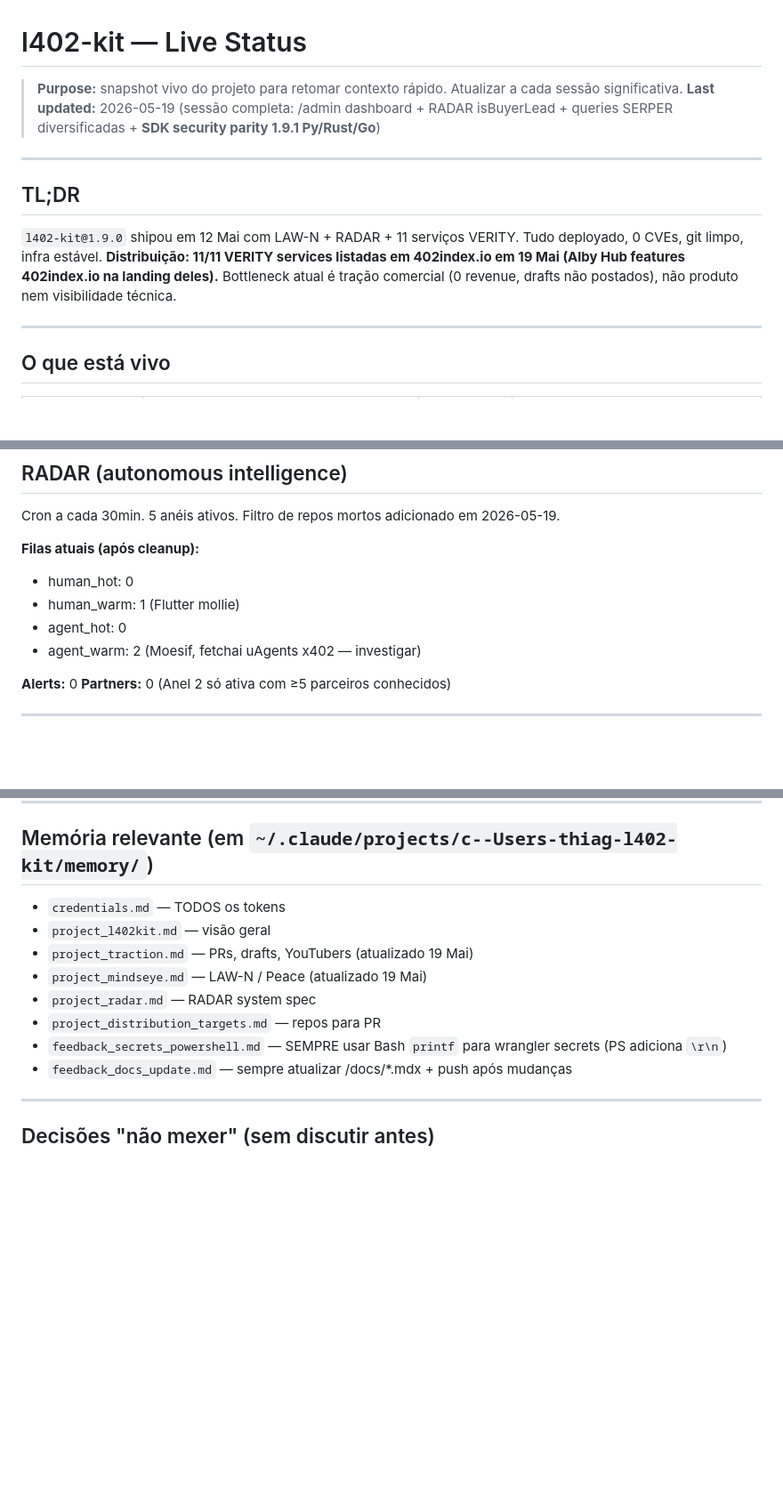
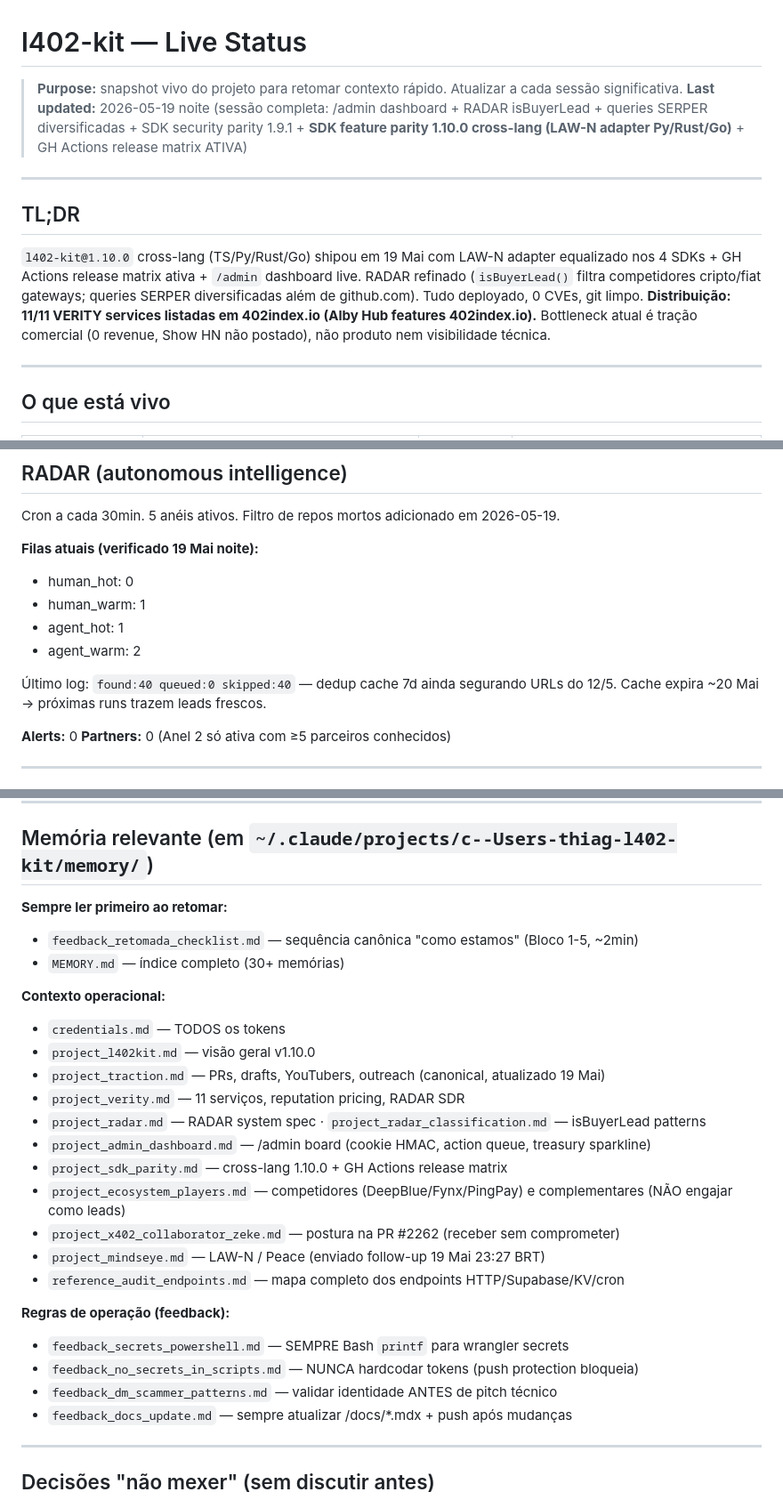
Before and after one commit to ShinyDapps/l402-kit, a Markdown page: STATUS.md, 3 parts joined by grey strips. Shown at 89% size. Rendered like a GitHub page; blank space fills up the shorter version.

```diff
--- a/STATUS.md
+++ b/STATUS.md
@@ -1,13 +1,13 @@
 # l402-kit — Live Status
 
 > **Purpose:** snapshot vivo do projeto para retomar contexto rápido. Atualizar a cada sessão significativa.
-> **Last updated:** 2026-05-19 (sessão completa: /admin dashboard + RADAR isBuyerLead + queries SERPER diversificadas + **SDK security parity 1.9.1 Py/Rust/Go**)
+> **Last updated:** 2026-05-19 noite (sessão completa: /admin dashboard + RADAR isBuyerLead + queries SERPER diversificadas + SDK security parity 1.9.1 + **SDK feature parity 1.10.0 cross-lang (LAW-N adapter Py/Rust/Go)** + GH Actions release matrix ATIVA)
 
 ---
 
 ## TL;DR
 
-`l402-kit@1.9.0` shipou em 12 Mai com LAW-N + RADAR + 11 serviços VERITY. Tudo deployado, 0 CVEs, git limpo, infra estável. **Distribuição: 11/11 VERITY services listadas em 402index.io em 19 Mai (Alby Hub features 402index.io na landing deles).** Bottleneck atual é tração comercial (0 revenue, drafts não postados), não produto nem visibilidade técnica.
+`l402-kit@1.10.0` cross-lang (TS/Py/Rust/Go) shipou em 19 Mai com LAW-N adapter equalizado nos 4 SDKs + GH Actions release matrix ativa + `/admin` dashboard live. RADAR refinado (`isBuyerLead()` filtra competidores cripto/fiat gateways; queries SERPER diversificadas além de github.com). Tudo deployado, 0 CVEs, git limpo. **Distribuição: 11/11 VERITY services listadas em 402index.io (Alby Hub features 402index.io).** Bottleneck atual é tração comercial (0 revenue, Show HN não postado), não produto nem visibilidade técnica.
 
 ---
 
@@ -52,11 +52,13 @@
 
 Cron a cada 30min. 5 anéis ativos. Filtro de repos mortos adicionado em 2026-05-19.
 
-**Filas atuais (após cleanup):**
+**Filas atuais (verificado 19 Mai noite):**
 - human_hot: 0
-- human_warm: 1 (Flutter mollie)
-- agent_hot: 0
-- agent_warm: 2 (Moesif, fetchai uAgents x402 — investigar)
+- human_warm: 1
+- agent_hot: 1
+- agent_warm: 2
+
+Último log: `found:40 queued:0 skipped:40` — dedup cache 7d ainda segurando URLs do 12/5. Cache expira ~20 Mai → próximas runs trazem leads frescos.
 
 **Alerts:** 0
 **Partners:** 0 (Anel 2 só ativa com ≥5 parceiros conhecidos)
@@ -187,13 +191,27 @@ npm test -- --testPathPattern=radar  # (radar.queue.test.ts tem TS error pré-ex
 
 ## Memória relevante (em `~/.claude/projects/c--Users-thiag-l402-kit/memory/`)
 
+**Sempre ler primeiro ao retomar:**
+- `feedback_retomada_checklist.md` — sequência canônica "como estamos" (Bloco 1-5, ~2min)
+- `MEMORY.md` — índice completo (30+ memórias)
+
+**Contexto operacional:**
 - `credentials.md` — TODOS os tokens
-- `project_l402kit.md` — visão geral
-- `project_traction.md` — PRs, drafts, YouTubers (atualizado 19 Mai)
-- `project_mindseye.md` — LAW-N / Peace (atualizado 19 Mai)
-- `project_radar.md` — RADAR system spec
-- `project_distribution_targets.md` — repos para PR
-- `feedback_secrets_powershell.md` — SEMPRE usar Bash `printf` para wrangler secrets (PS adiciona `\r\n`)
+- `project_l402kit.md` — visão geral v1.10.0
+- `project_traction.md` — PRs, drafts, YouTubers, outreach (canonical, atualizado 19 Mai)
+- `project_verity.md` — 11 serviços, reputation pricing, RADAR SDR
+- `project_radar.md` — RADAR system spec · `project_radar_classification.md` — isBuyerLead patterns
+- `project_admin_dashboard.md` — /admin board (cookie HMAC, action queue, treasury sparkline)
+- `project_sdk_parity.md` — cross-lang 1.10.0 + GH Actions release matrix
+- `project_ecosystem_players.md` — competidores (DeepBlue/Fynx/PingPay) e complementares (NÃO engajar como leads)
+- `project_x402_collaborator_zeke.md` — postura na PR #2262 (receber sem comprometer)
+- `project_mindseye.md` — LAW-N / Peace (enviado follow-up 19 Mai 23:27 BRT)
+- `reference_audit_endpoints.md` — mapa completo dos endpoints HTTP/Supabase/KV/cron
+
+**Regras de operação (feedback):**
+- `feedback_secrets_powershell.md` — SEMPRE Bash `printf` para wrangler secrets
+- `feedback_no_secrets_in_scripts.md` — NUNCA hardcodar tokens (push protection bloqueia)
+- `feedback_dm_scammer_patterns.md` — validar identidade ANTES de pitch técnico
 - `feedback_docs_update.md` — sempre atualizar /docs/*.mdx + push após mudanças
 
 ---
```
Also changed, not shown: other parts of STATUS.md (+4 -2 lines).
